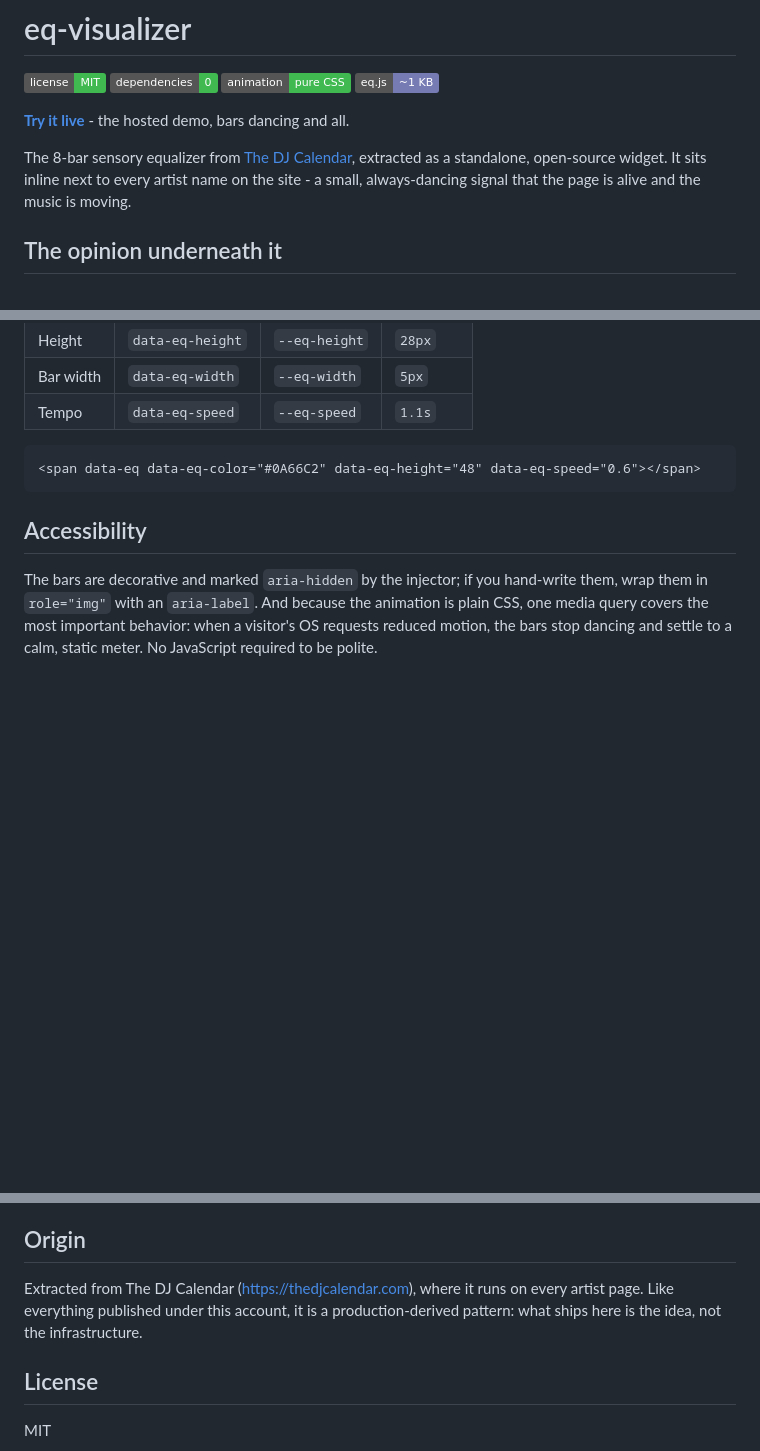
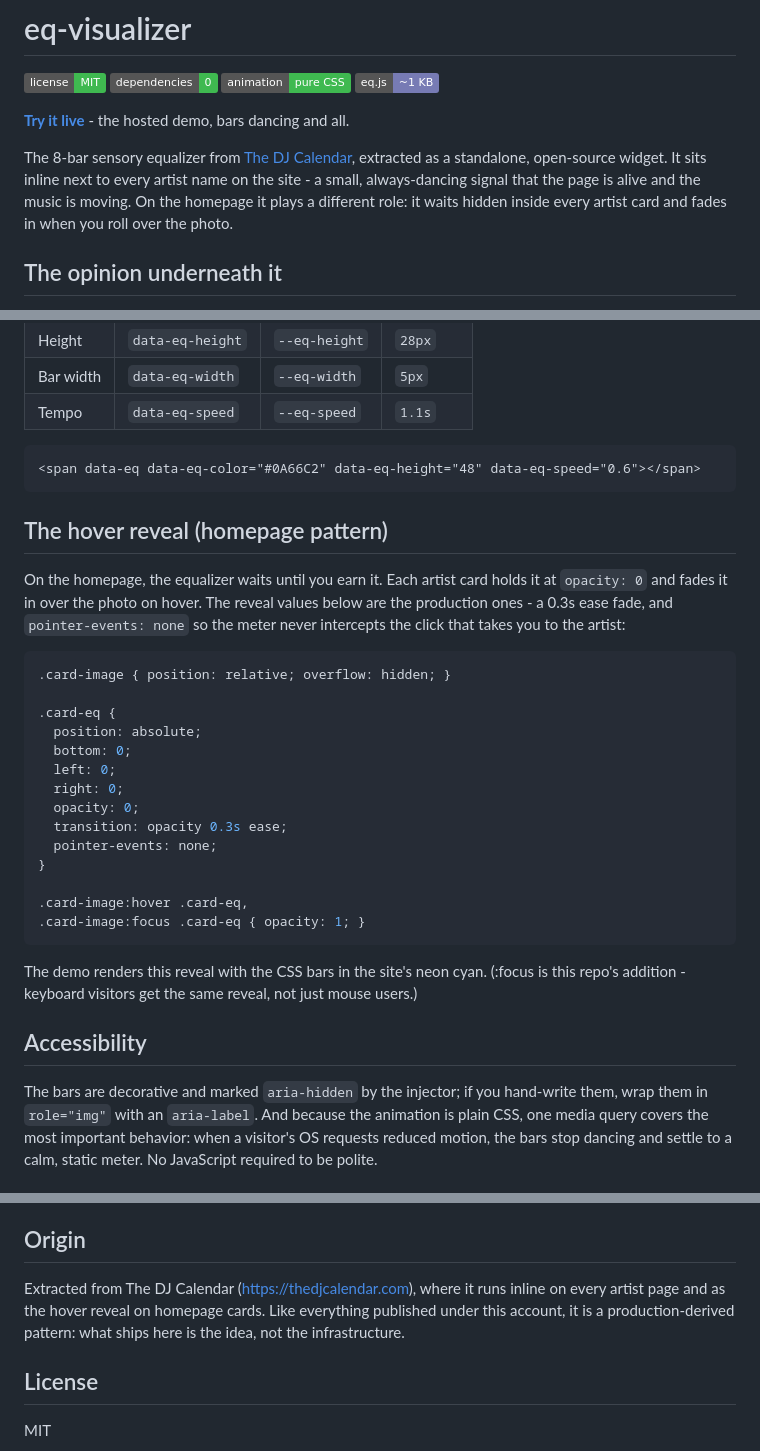
Before and after one commit to bryanhamiltondev/eq-visualizer, a Markdown page: README.md, 3 parts joined by grey strips. Rendered like a GitHub page; badges without logos; blank space fills up the shorter version.

Commit message:
Document the homepage hover-reveal pattern
Adds a section with the production reveal CSS (0.3s ease fade,
pointer-events: none) and updates the intro/origin to mention the
homepage card role alongside the artist-header role.

````diff
--- a/README.md
+++ b/README.md
@@ -10,7 +10,9 @@
 The 8-bar sensory equalizer from [The DJ Calendar](https://thedjcalendar.com),
 extracted as a standalone, open-source widget. It sits inline next to every
 artist name on the site - a small, always-dancing signal that the page is
-alive and the music is moving.
+alive and the music is moving. On the homepage it plays a different role:
+it waits hidden inside every artist card and fades in when you roll over
+the photo.
 
 ## The opinion underneath it
 
@@ -60,6 +62,35 @@ Set per-instance with data attributes (Option A) or CSS custom properties (eithe
 <span data-eq data-eq-color="#0A66C2" data-eq-height="48" data-eq-speed="0.6"></span>
 ```
 
+## The hover reveal (homepage pattern)
+
+On the homepage, the equalizer waits until you earn it. Each artist card
+holds it at `opacity: 0` and fades it in over the photo on hover. The
+reveal values below are the production ones - a 0.3s ease fade, and
+`pointer-events: none` so the meter never intercepts the click that takes
+you to the artist:
+
+```css
+.card-image { position: relative; overflow: hidden; }
+
+.card-eq {
+  position: absolute;
+  bottom: 0;
+  left: 0;
+  right: 0;
+  opacity: 0;
+  transition: opacity 0.3s ease;
+  pointer-events: none;
+}
+
+.card-image:hover .card-eq,
+.card-image:focus .card-eq { opacity: 1; }
+```
+
+The demo renders this reveal with the CSS bars in the site's neon cyan.
+(:focus is this repo's addition - keyboard visitors get the same reveal,
+not just mouse users.)
+
 ## Accessibility
 
 The bars are decorative and marked `aria-hidden` by the injector; if you
@@ -76,10 +107,10 @@ and settle to a calm, static meter. No JavaScript required to be polite.
 
 ## Origin
 
-Extracted from The DJ Calendar (https://thedjcalendar.com), where it runs on
-every artist page. Like everything published under this account, it is a
-production-derived pattern: what ships here is the idea, not the
-infrastructure.
+Extracted from The DJ Calendar (https://thedjcalendar.com), where it runs
+inline on every artist page and as the hover reveal on homepage cards.
+Like everything published under this account, it is a production-derived
+pattern: what ships here is the idea, not the infrastructure.
 
 ## License
 
````
